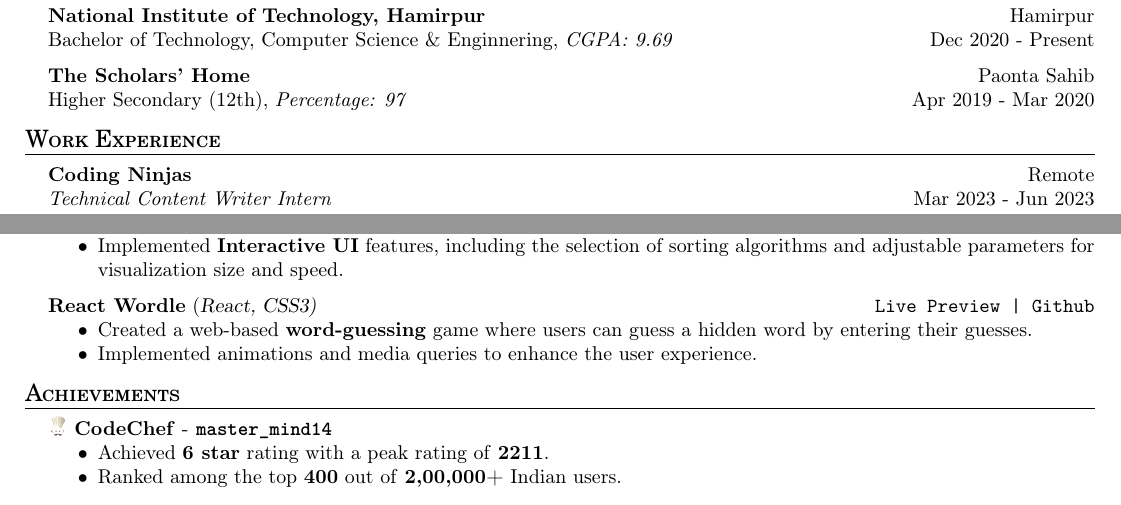
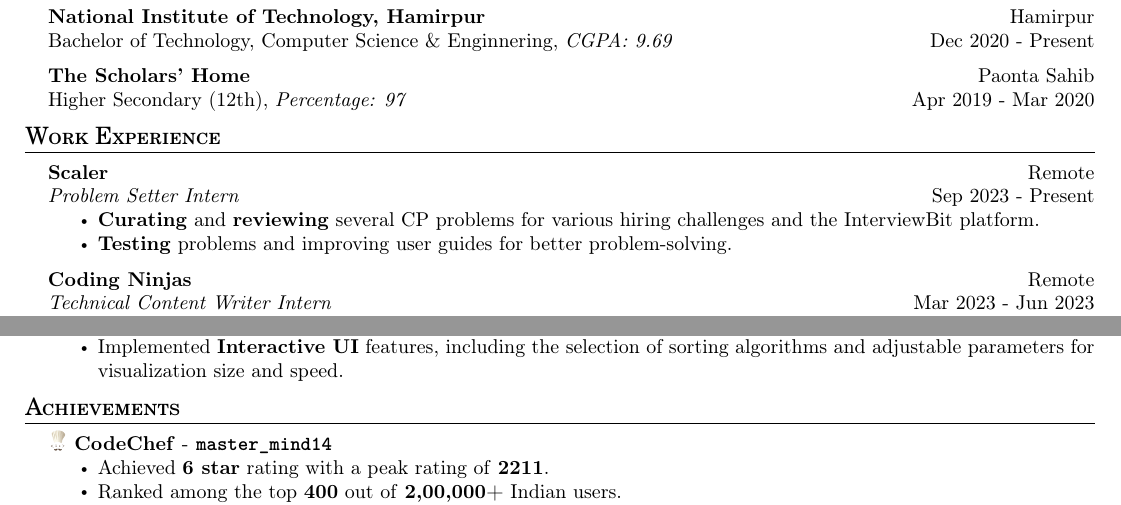
Before and after one commit to AkshatAggarwal14/resume, a LaTeX CV (resume.tex): two parts of the page, joined at a grey line, cut so that both start at the same text. Compiled offline with pdfLaTeX.

Commit message:
Added Scaler

```diff
--- a/resume.tex
+++ b/resume.tex
@@ -31,11 +31,13 @@
 
 % ----------- Definitions -----------
 
+\renewcommand\labelitemi{$\vcenter{\hbox{\tiny$\bullet$}}$}
+
 \newcommand{\tinyBulletSep} { \vspace{1.2mm} }
 
-\newcommand{\bulletSep} { \vspace{2.2mm} }
+\newcommand{\bulletSep} { \vspace{2mm} }
 
-\newcommand{\sectionSep} { \vspace{3mm} }
+\newcommand{\sectionSep} { \vspace{2.5mm} }
 
 \newcommand{\lineunder} {
     \vspace*{-8pt} \\
@@ -133,6 +135,12 @@
 
 \header{Work Experience}
 
+\experienceItem{Scaler}{Remote}{Problem Setter Intern}{Sep 2023 - Present}{
+    \item \textbf{Curating} and \textbf{reviewing} several CP problems for various hiring challenges and the InterviewBit platform.
+    \item \textbf{Testing} problems and improving user guides for better problem-solving.
+}
+\bulletSep
+
 \experienceItem{Coding Ninjas}{Remote}{Technical Content Writer Intern}{Mar 2023 - Jun 2023}{
     \item Created \textbf{high-quality} content covering a wide range of programming languages, frameworks, and tools.
     \item Authored and edited over 30 \textbf{technical blog posts, tutorials}, etc., aimed at helping students learn and improve.
@@ -184,12 +192,12 @@
 \projectItem{Sort Visualizer}{p5.js, CSS3, HTML5}{https://akshataggarwal14.github.io/Sorting-Algorithms/}{https://github.com/AkshatAggarwal14/Sorting-Algorithms/}{
     \item Created a web application to visualize various sorting algorithms, helping users understand how they work.
     \item Implemented \textbf{Interactive UI} features, including the selection of sorting algorithms and adjustable parameters for visualization size and speed.
-}\bulletSep
+}
 
-\projectItem{React Wordle}{React, CSS3}{https://wordle-with-react.netlify.app/}{https://github.com/AkshatAggarwal14/react-wordle}{
-    \item Created a web-based \textbf{word-guessing} game where users can guess a hidden word by entering their guesses.
-    \item Implemented animations and media queries to enhance the user experience.
-}
+% \projectItem{React Wordle}{React, CSS3}{https://wordle-with-react.netlify.app/}{https://github.com/AkshatAggarwal14/react-wordle}{
+%     \item Created a web-based \textbf{word-guessing} game where users can guess a hidden word by entering their guesses.
+%     \item Implemented animations and media queries to enhance the user experience.
+% }
 \sectionSep
 
 % ----------- Achievements -----------
```
Also changed, not shown: resume.pdf.
